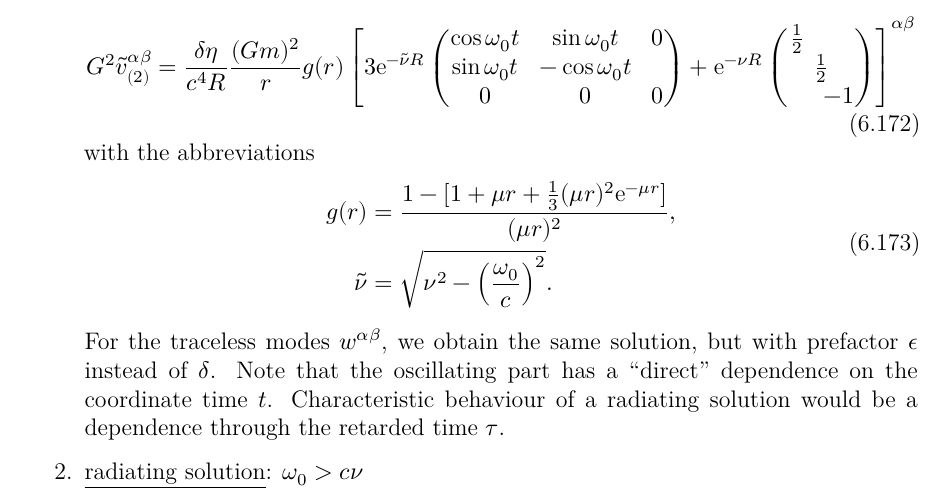
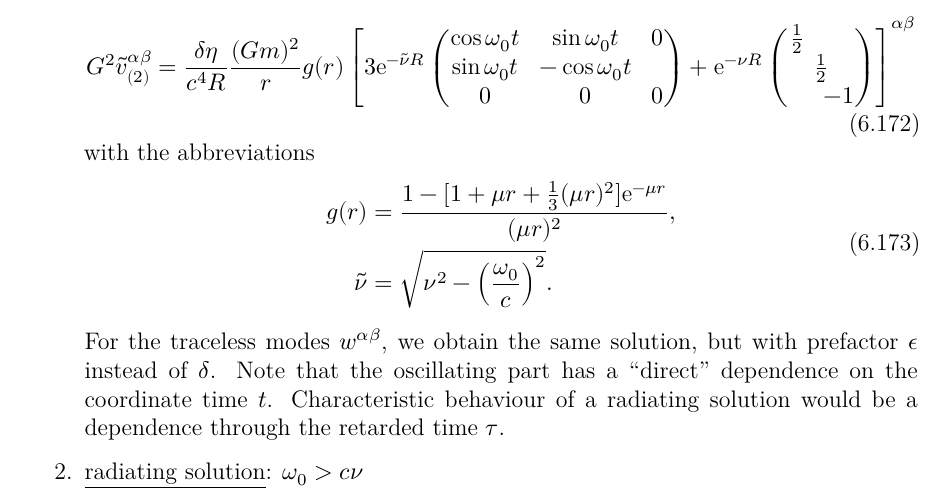
Before and after one commit to nilsalex/phd-thesis, a LaTeX thesis (latex/main.tex, which reads latex/chapters/chapter06.tex): part of page 119 of 158, cut so that both start at the same text. Compiled offline with XeLaTeX.

Commit message:
fix g(r)

```diff
--- a/latex/chapters/chapter06.tex
+++ b/latex/chapters/chapter06.tex
@@ -1072,7 +1072,7 @@ holds. The convolution integrals work out differently this time, depending on th
     with the abbreviations
     \begin{equation}
       \begin{aligned}
-        g(r) = {} & \frac{1 - \lbrack 1 + \mu r + \frac{1}{3}(\mu r)^2\mathrm e^{-\mu r}\rbrack}{(\mu r)^2}, \\
+        g(r) = {} & \frac{1 - \lbrack 1 + \mu r + \frac{1}{3}(\mu r)^2\rbrack\mathrm e^{-\mu r}}{(\mu r)^2}, \\
         \tilde\nu = {} & \sqrt{\nu^2 - \left(\frac{\omega_0}{c}\right)^2}.
       \end{aligned}
     \end{equation}
```
